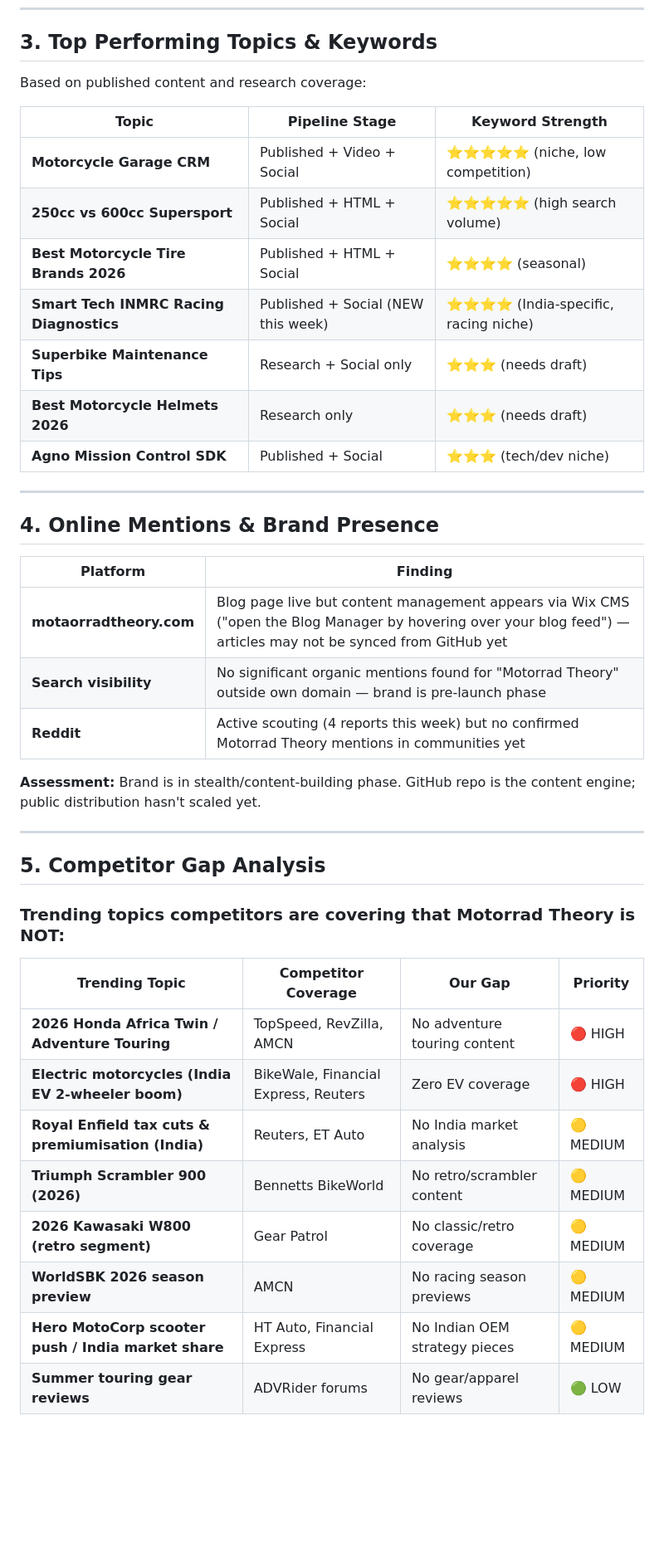
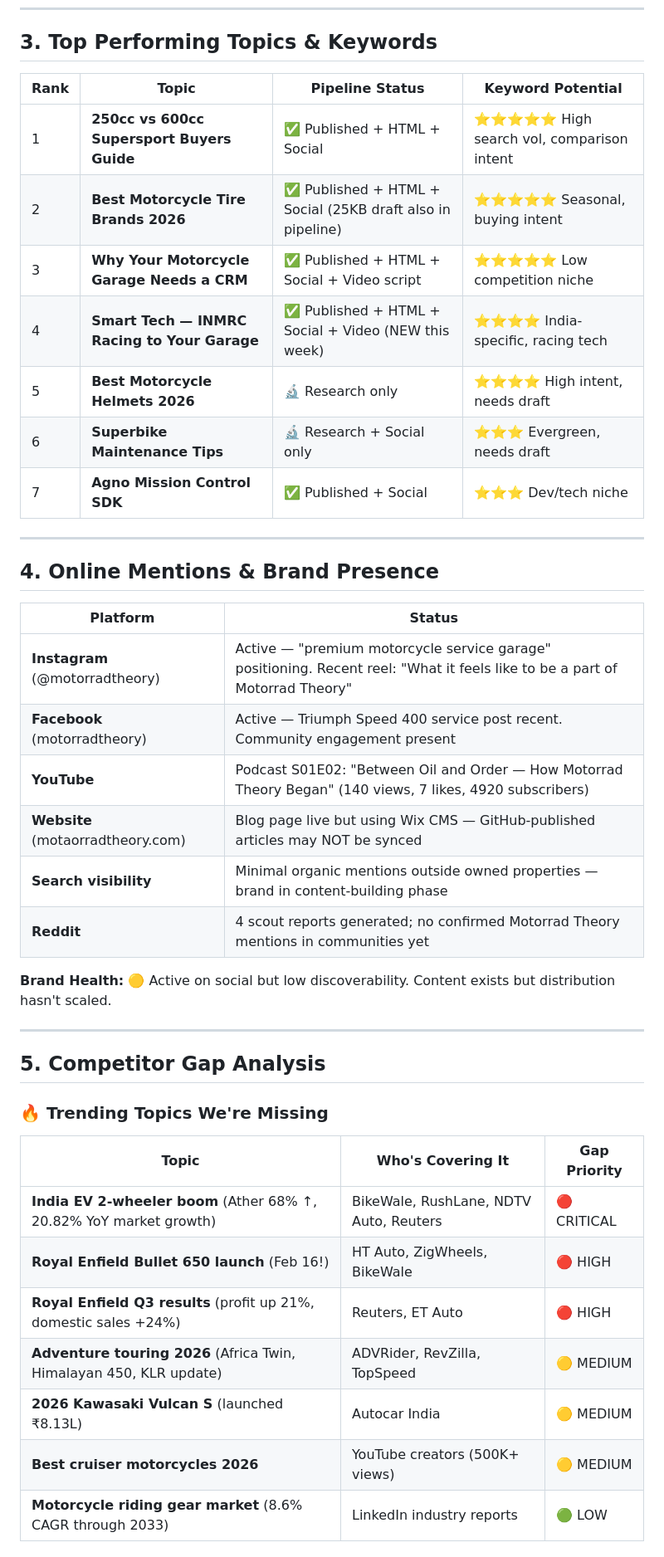
Before and after one commit to Amaresh/motorrad-content, a Markdown page: content/analytics/analytics-week-8.md, the part around one of its changes. Shown at 83% size. Rendered like a GitHub page; blank space fills up the shorter version.

```diff
--- a/content/analytics/analytics-week-8.md
+++ b/content/analytics/analytics-week-8.md
@@ -54,44 +54,44 @@ Research (14) → Drafts (8) → Published (10 articles) → Social (13) → Vid
 
 ## 3. Top Performing Topics & Keywords
 
-Based on published content and research coverage:
-
-| Topic | Pipeline Stage | Keyword Strength |
-|---|---|---|
-| **Motorcycle Garage CRM** | Published + Video + Social | ⭐⭐⭐⭐⭐ (niche, low competition) |
-| **250cc vs 600cc Supersport** | Published + HTML + Social | ⭐⭐⭐⭐⭐ (high search volume) |
-| **Best Motorcycle Tire Brands 2026** | Published + HTML + Social | ⭐⭐⭐⭐ (seasonal) |
-| **Smart Tech INMRC Racing Diagnostics** | Published + Social (NEW this week) | ⭐⭐⭐⭐ (India-specific, racing niche) |
-| **Superbike Maintenance Tips** | Research + Social only | ⭐⭐⭐ (needs draft) |
-| **Best Motorcycle Helmets 2026** | Research only | ⭐⭐⭐ (needs draft) |
-| **Agno Mission Control SDK** | Published + Social | ⭐⭐⭐ (tech/dev niche) |
+| Rank | Topic | Pipeline Status | Keyword Potential |
+|---|---|---|---|
+| 1 | **250cc vs 600cc Supersport Buyers Guide** | ✅ Published + HTML + Social | ⭐⭐⭐⭐⭐ High search vol, comparison intent |
+| 2 | **Best Motorcycle Tire Brands 2026** | ✅ Published + HTML + Social (25KB draft also in pipeline) | ⭐⭐⭐⭐⭐ Seasonal, buying intent |
+| 3 | **Why Your Motorcycle Garage Needs a CRM** | ✅ Published + HTML + Social + Video script | ⭐⭐⭐⭐⭐ Low competition niche |
+| 4 | **Smart Tech — INMRC Racing to Your Garage** | ✅ Published + HTML + Social + Video (NEW this week) | ⭐⭐⭐⭐ India-specific, racing tech |
+| 5 | **Best Motorcycle Helmets 2026** | 🔬 Research only | ⭐⭐⭐⭐ High intent, needs draft |
+| 6 | **Superbike Maintenance Tips** | 🔬 Research + Social only | ⭐⭐⭐ Evergreen, needs draft |
+| 7 | **Agno Mission Control SDK** | ✅ Published + Social | ⭐⭐⭐ Dev/tech niche |
 
 ---
 
 ## 4. Online Mentions & Brand Presence
 
-| Platform | Finding |
+| Platform | Status |
 |---|---|
-| **motaorradtheory.com** | Blog page live but content management appears via Wix CMS ("open the Blog Manager by hovering over your blog feed") — articles may not be synced from GitHub yet |
-| **Search visibility** | No significant organic mentions found for "Motorrad Theory" outside own domain — brand is pre-launch phase |
-| **Reddit** | Active scouting (4 reports this week) but no confirmed Motorrad Theory mentions in communities yet |
+| **Instagram** (@motorradtheory) | Active — "premium motorcycle service garage" positioning. Recent reel: "What it feels like to be a part of Motorrad Theory" |
+| **Facebook** (motorradtheory) | Active — Triumph Speed 400 service post recent. Community engagement present |
+| **YouTube** | Podcast S01E02: "Between Oil and Order — How Motorrad Theory Began" (140 views, 7 likes, 4920 subscribers) |
+| **Website** (motaorradtheory.com) | Blog page live but using Wix CMS — GitHub-published articles may NOT be synced |
+| **Search visibility** | Minimal organic mentions outside owned properties — brand in content-building phase |
+| **Reddit** | 4 scout reports generated; no confirmed Motorrad Theory mentions in communities yet |
 
-**Assessment:** Brand is in stealth/content-building phase. GitHub repo is the content engine; public distribution hasn't scaled yet.
+**Brand Health:** 🟡 Active on social but low discoverability. Content exists but distribution hasn't scaled.
 
 ---
 
 ## 5. Competitor Gap Analysis
 
-### Trending topics competitors are covering that Motorrad Theory is NOT:
+### 🔥 Trending Topics We're Missing
 
-| Trending Topic | Competitor Coverage | Our Gap | Priority |
-|---|---|---|---|
-| **2026 Honda Africa Twin / Adventure Touring** | TopSpeed, RevZilla, AMCN | No adventure touring content | 🔴 HIGH |
-| **Electric motorcycles (India EV 2-wheeler boom)** | BikeWale, Financial Express, Reuters | Zero EV coverage | 🔴 HIGH |
-| **Royal Enfield tax cuts & premiumisation (India)** | Reuters, ET Auto | No India market analysis | 🟡 MEDIUM |
-| **Triumph Scrambler 900 (2026)** | Bennetts BikeWorld | No retro/scrambler content | 🟡 MEDIUM |
-| **2026 Kawasaki W800 (retro segment)** | Gear Patrol | No classic/retro coverage | 🟡 MEDIUM |
-| **WorldSBK 2026 season preview** | AMCN | No racing season previews | 🟡 MEDIUM |
-| **Hero MotoCorp scooter push / India market share** | HT Auto, Financial Express | No Indian OEM strategy pieces | 🟡 MEDIUM |
-| **Summer touring gear reviews** | ADVRider forums | No gear/apparel reviews | 🟢 LOW |
+| Topic | Who's Covering It | Gap Priority |
+|---|---|---|
+| **India EV 2-wheeler boom** (Ather 68% ↑, 20.82% YoY market growth) | BikeWale, RushLane, NDTV Auto, Reuters | 🔴 CRITICAL |
+| **Royal Enfield Bullet 650 launch** (Feb 16!) | HT Auto, ZigWheels, BikeWale | 🔴 HIGH |
+| **Royal Enfield Q3 results** (profit up 21%, domestic sales +24%) | Reuters, ET Auto | 🔴 HIGH |
+| **Adventure touring 2026** (Africa Twin, Himalayan 450, KLR update) | ADVRider, RevZilla, TopSpeed | 🟡 MEDIUM |
+| **2026 Kawasaki Vulcan S** (launched ₹8.13L) | Autocar India | 🟡 MEDIUM |
+| **Best cruiser motorcycles 2026** | YouTube creators (500K+ views) | 🟡 MEDIUM |
+| **Motorcycle riding gear market** (8.6% CAGR through 2033) | LinkedIn industry reports | 🟢 LOW |
 
```
Also changed, not shown: other parts of content/analytics/analytics-week-8.md (+82 -55 lines).
